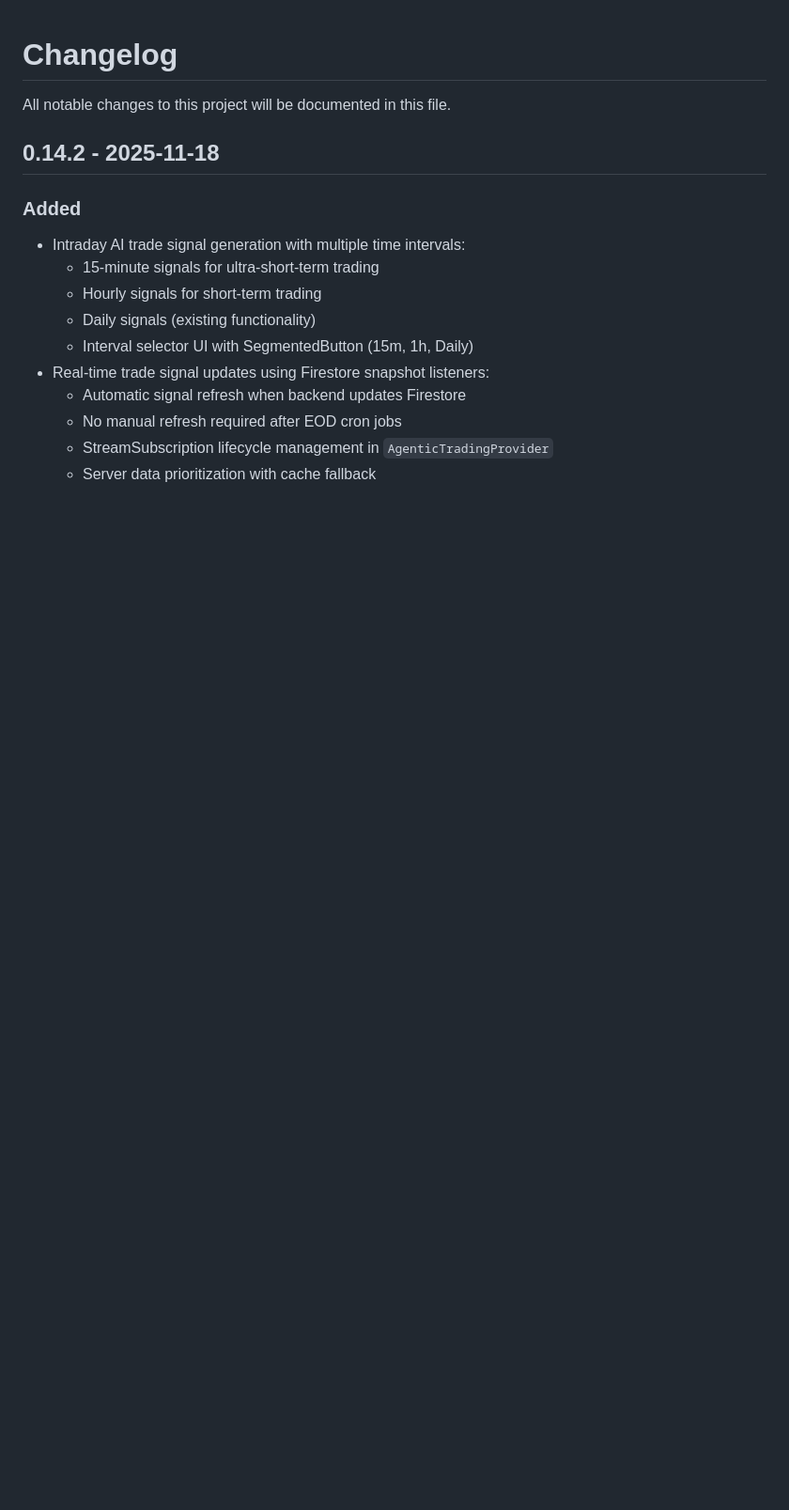
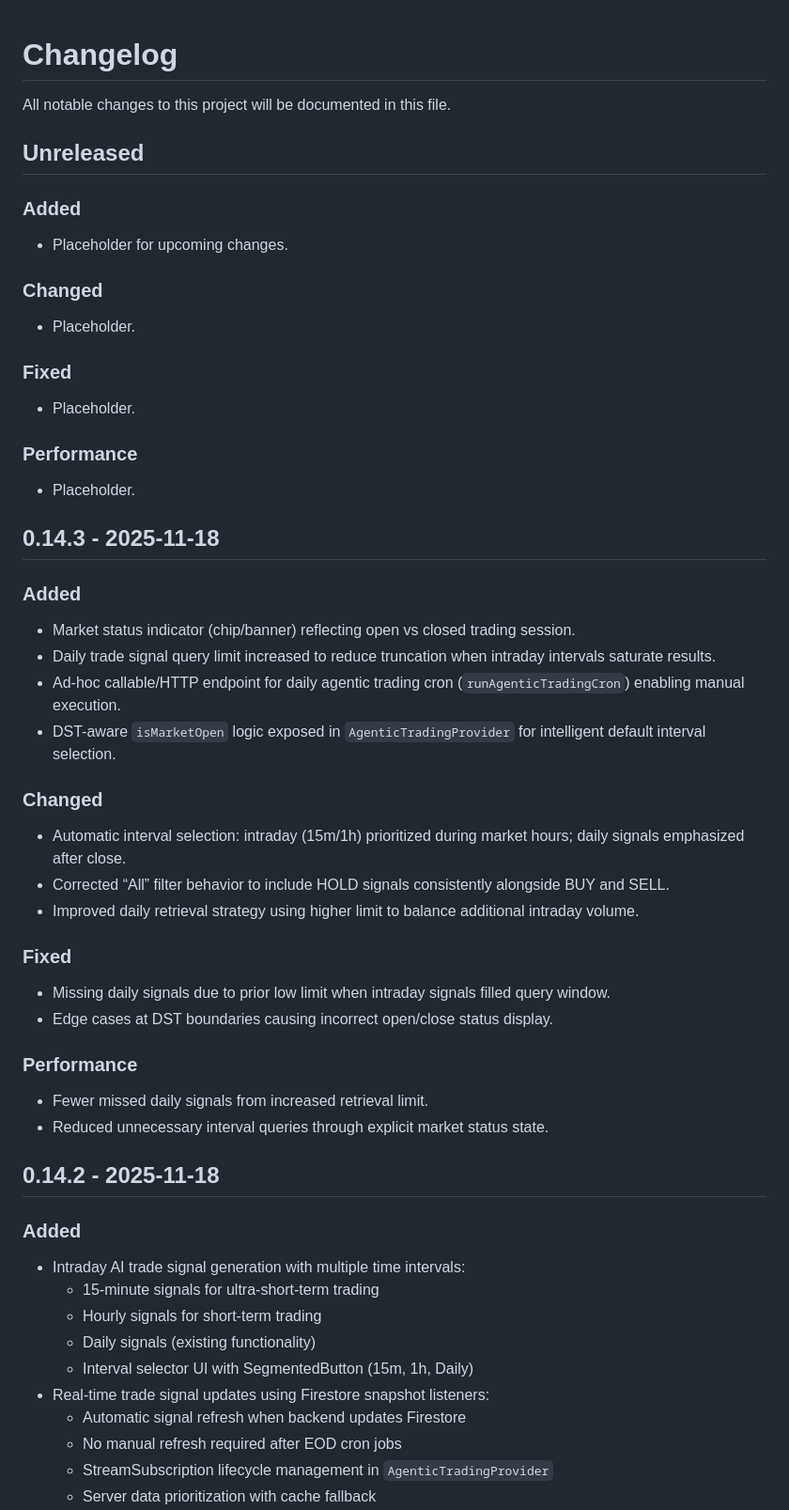
Before and after one commit to CIInc/robinhood-options-mobile, a Markdown page: CHANGELOG.md, the part around the change. Shown at 94% size. Rendered like a GitHub page; blank space fills up the shorter version.

Commit message:
chore: release 0.14.3

```diff
--- a/CHANGELOG.md
+++ b/CHANGELOG.md
@@ -1,6 +1,41 @@
 # Changelog
 
 All notable changes to this project will be documented in this file.
+
+## Unreleased
+
+### Added
+- Placeholder for upcoming changes.
+
+### Changed
+- Placeholder.
+
+### Fixed
+- Placeholder.
+
+### Performance
+- Placeholder.
+
+## 0.14.3 - 2025-11-18
+
+### Added
+- Market status indicator (chip/banner) reflecting open vs closed trading session.
+- Daily trade signal query limit increased to reduce truncation when intraday intervals saturate results.
+- Ad-hoc callable/HTTP endpoint for daily agentic trading cron (`runAgenticTradingCron`) enabling manual execution.
+- DST-aware `isMarketOpen` logic exposed in `AgenticTradingProvider` for intelligent default interval selection.
+
+### Changed
+- Automatic interval selection: intraday (15m/1h) prioritized during market hours; daily signals emphasized after close.
+- Corrected “All” filter behavior to include HOLD signals consistently alongside BUY and SELL.
+- Improved daily retrieval strategy using higher limit to balance additional intraday volume.
+
+### Fixed
+- Missing daily signals due to prior low limit when intraday signals filled query window.
+- Edge cases at DST boundaries causing incorrect open/close status display.
+
+### Performance
+- Fewer missed daily signals from increased retrieval limit.
+- Reduced unnecessary interval queries through explicit market status state.
 
 ## 0.14.2 - 2025-11-18
 
```
